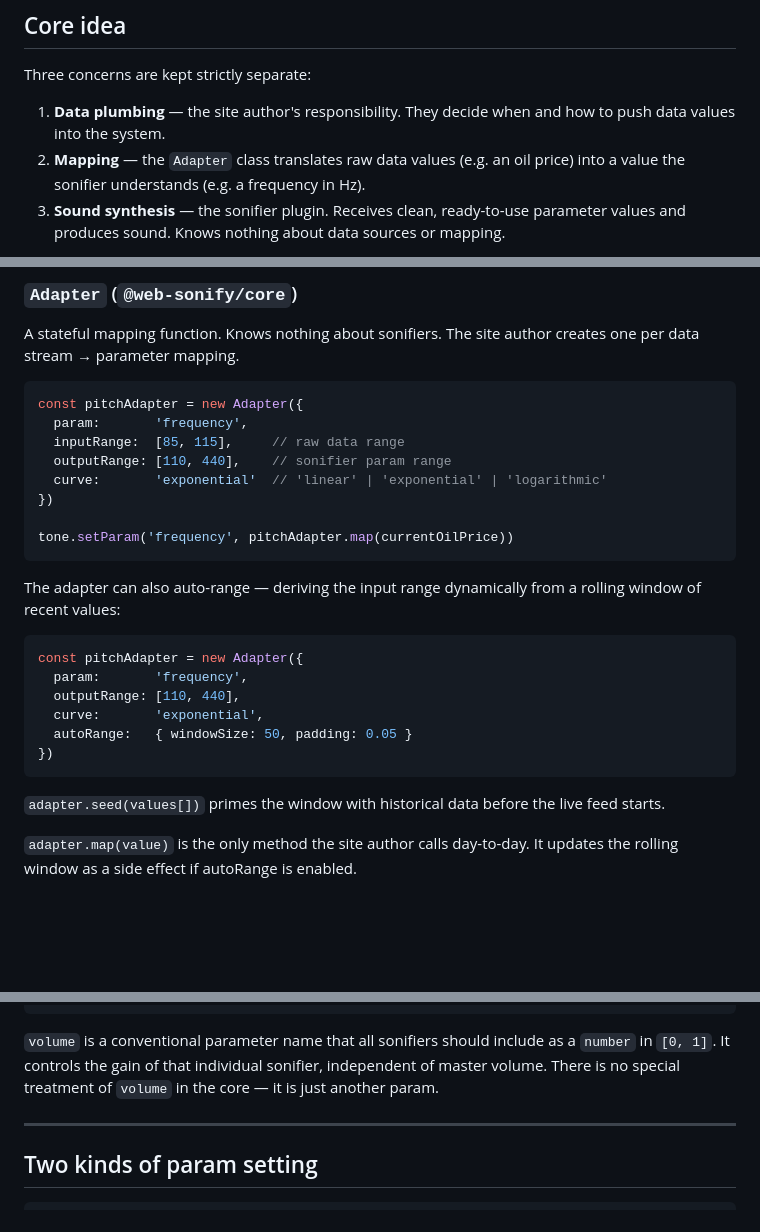
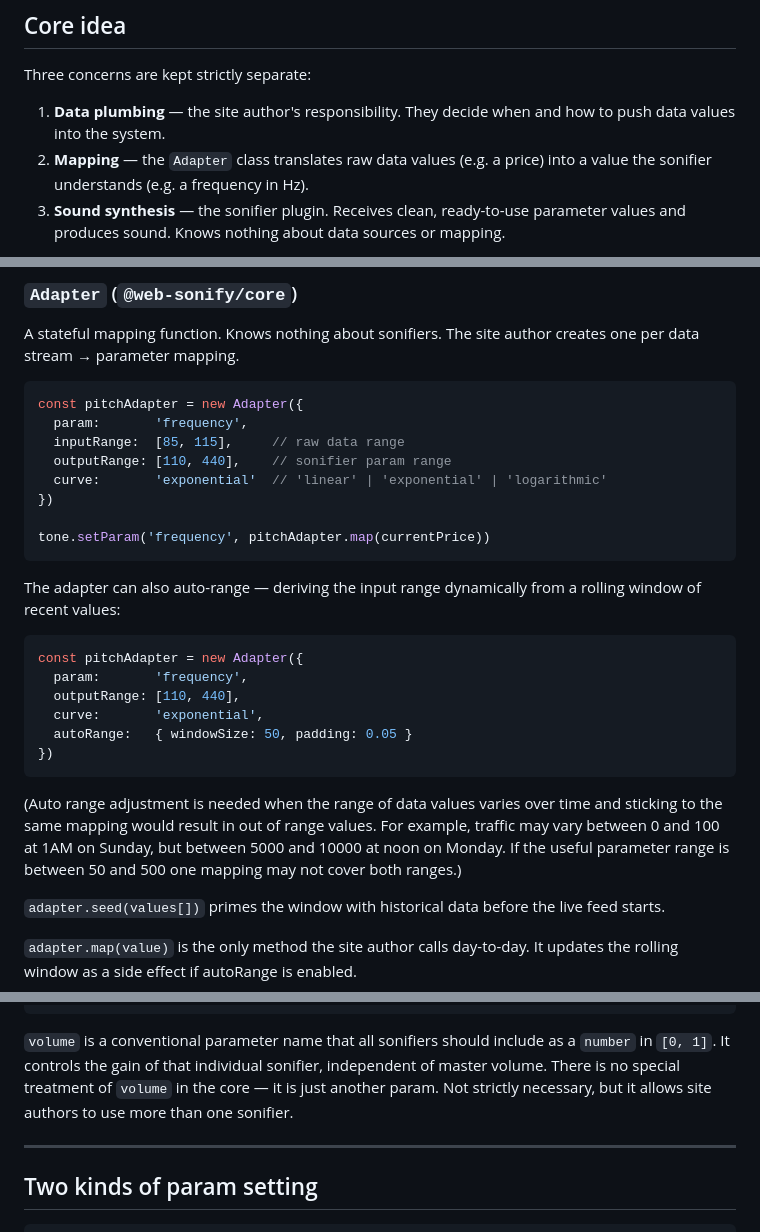
Before and after one commit to grahamsw/web-sonifier, a Markdown page: README.md, 3 parts joined by grey strips. GitHub-like rendering; blank space fills up the shorter version.

Commit message:
docs: update README.md

````diff
--- a/README.md
+++ b/README.md
@@ -11,7 +11,7 @@ Sonification is underused as a monitoring and data-presentation tool. This libra
 Three concerns are kept strictly separate:
 
 1. **Data plumbing** — the site author's responsibility. They decide when and how to push data values into the system.
-2. **Mapping** — the `Adapter` class translates raw data values (e.g. an oil price) into a value the sonifier understands (e.g. a frequency in Hz).
+2. **Mapping** — the `Adapter` class translates raw data values (e.g. a price) into a value the sonifier understands (e.g. a frequency in Hz).
 3. **Sound synthesis** — the sonifier plugin. Receives clean, ready-to-use parameter values and produces sound. Knows nothing about data sources or mapping.
 
 The site author wires these together. The sonifier plugin is a black box that just responds to `setParam()`.
@@ -59,7 +59,7 @@ const pitchAdapter = new Adapter({
   curve:       'exponential'  // 'linear' | 'exponential' | 'logarithmic'
 })
 
-tone.setParam('frequency', pitchAdapter.map(currentOilPrice))
+tone.setParam('frequency', pitchAdapter.map(currentPrice))
 ```
 
 The adapter can also auto-range — deriving the input range dynamically from a rolling window of recent values:
@@ -72,6 +72,8 @@ const pitchAdapter = new Adapter({
   autoRange:   { windowSize: 50, padding: 0.05 }
 })
 ```
+
+(Auto range adjustment is needed when the range of data values varies over time and sticking to the same mapping would result in out of range values. For example, traffic may vary between 0 and 100 at 1AM on Sunday, but between 5000 and 10000 at noon on Monday. If the useful parameter range is between 50 and 500 one mapping may not cover both ranges.)
 
 `adapter.seed(values[])` primes the window with historical data before the live feed starts.
 
@@ -98,7 +100,7 @@ Each entry in `getParamSchema()` is an object:
 }
 ```
 
-`volume` is a conventional parameter name that all sonifiers should include as a `number` in `[0, 1]`. It controls the gain of that individual sonifier, independent of master volume. There is no special treatment of `volume` in the core — it is just another param.
+`volume` is a conventional parameter name that all sonifiers should include as a `number` in `[0, 1]`. It controls the gain of that individual sonifier, independent of master volume. There is no special treatment of `volume` in the core — it is just another param. Not strictly necessary, but it allows site authors to use more than one sonifier.
 
 ---
 
````
Also changed, not shown: other parts of README.md (+2 -2 lines).
